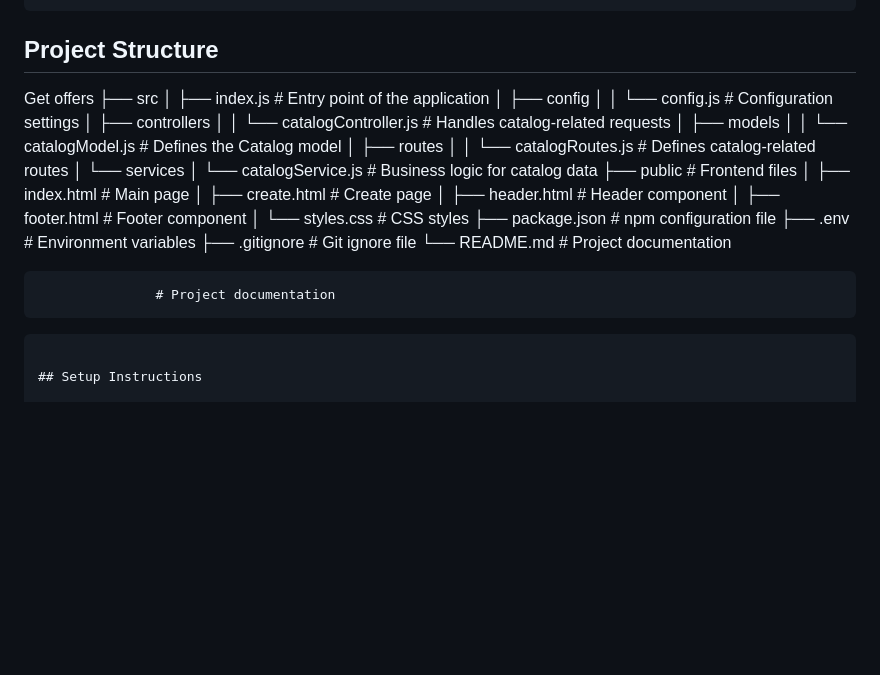
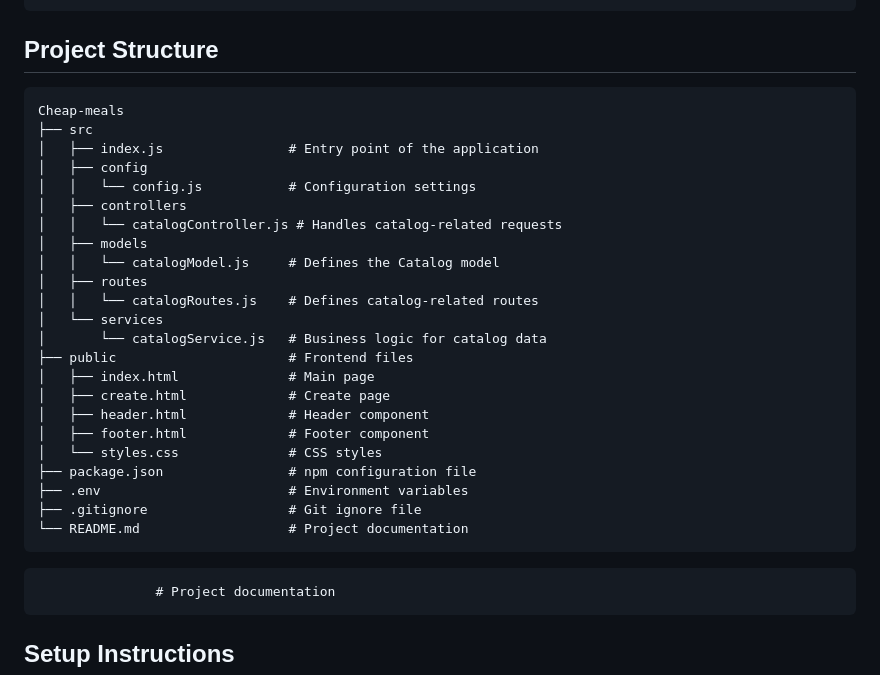
Before and after one commit to gubbih/DK-Supermarket-Deals, a Markdown page: README.md, the part around the change. GitHub-like rendering; blank space fills up the shorter version.

````diff
--- a/README.md
+++ b/README.md
@@ -27,8 +27,8 @@ This project is designed to fetch and process catalogs from Danish supermarkets
 ```
 ## Project Structure
 
-
-Get offers
+```
+Cheap-meals
 ├── src
 │   ├── index.js                # Entry point of the application
 │   ├── config
@@ -51,10 +51,9 @@ Get offers
 ├── .env                        # Environment variables
 ├── .gitignore                  # Git ignore file
 └── README.md                   # Project documentation
+```
+                   # Project documentation
 
-
-                   # Project documentation
-```
 
 ## Setup Instructions
 
````
